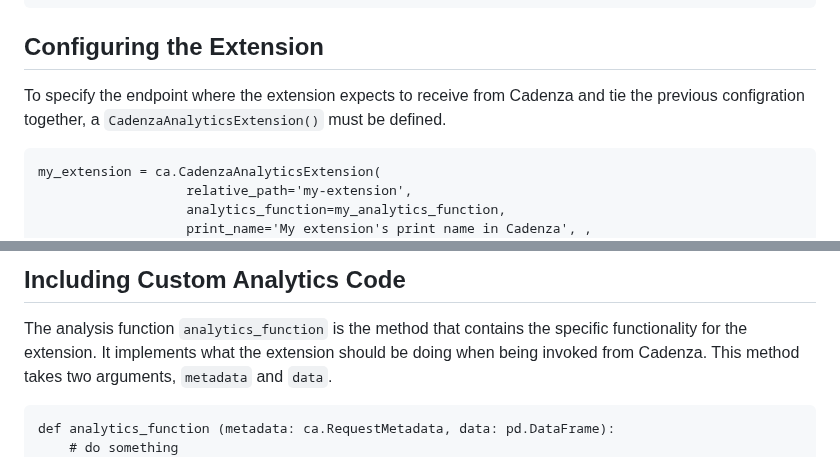
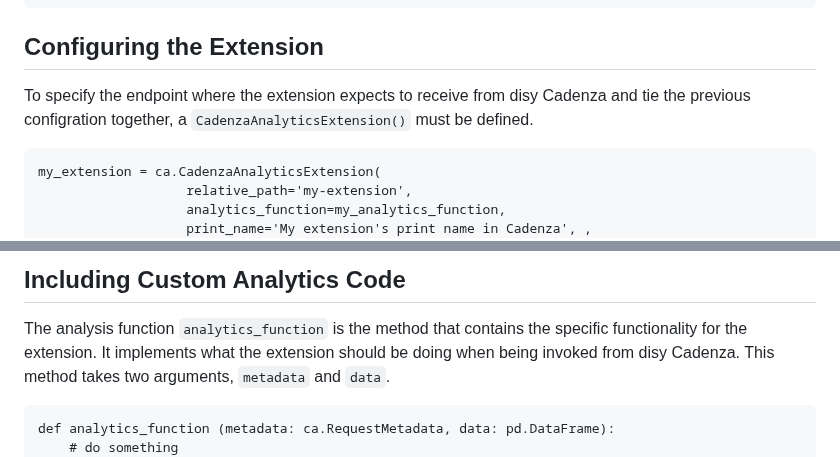
Before and after one commit to DisyInformationssysteme/cadenza-analytics-python, a Markdown page: docs/intro.md, 2 parts joined by grey strips. GitHub-like rendering.

````diff
--- a/docs/intro.md
+++ b/docs/intro.md
@@ -121,7 +121,7 @@ my_param2 = ca.Parameter(
 
 ## Configuring the Extension
 
-To specify the endpoint where the extension expects to receive from Cadenza and tie the previous configration together, a `CadenzaAnalyticsExtension()` must be defined.
+To specify the endpoint where the extension expects to receive from disy Cadenza and tie the previous configration together, a `CadenzaAnalyticsExtension()` must be defined.
 
 ```
 my_extension = ca.CadenzaAnalyticsExtension(
@@ -143,7 +143,7 @@ The `analytics_function` is the name of the Python method that should be invoked
 ## Including Custom Analytics Code
 
 The analysis function `analytics_function` is the method that contains the specific functionality for the extension.
-It implements what the extension should be doing when being invoked from Cadenza.
+It implements what the extension should be doing when being invoked from disy Cadenza.
 This method takes two arguments,  `metadata` and `data`.
 
 ```
````
Also changed, not shown: other parts of docs/intro.md (+10 -10 lines).
